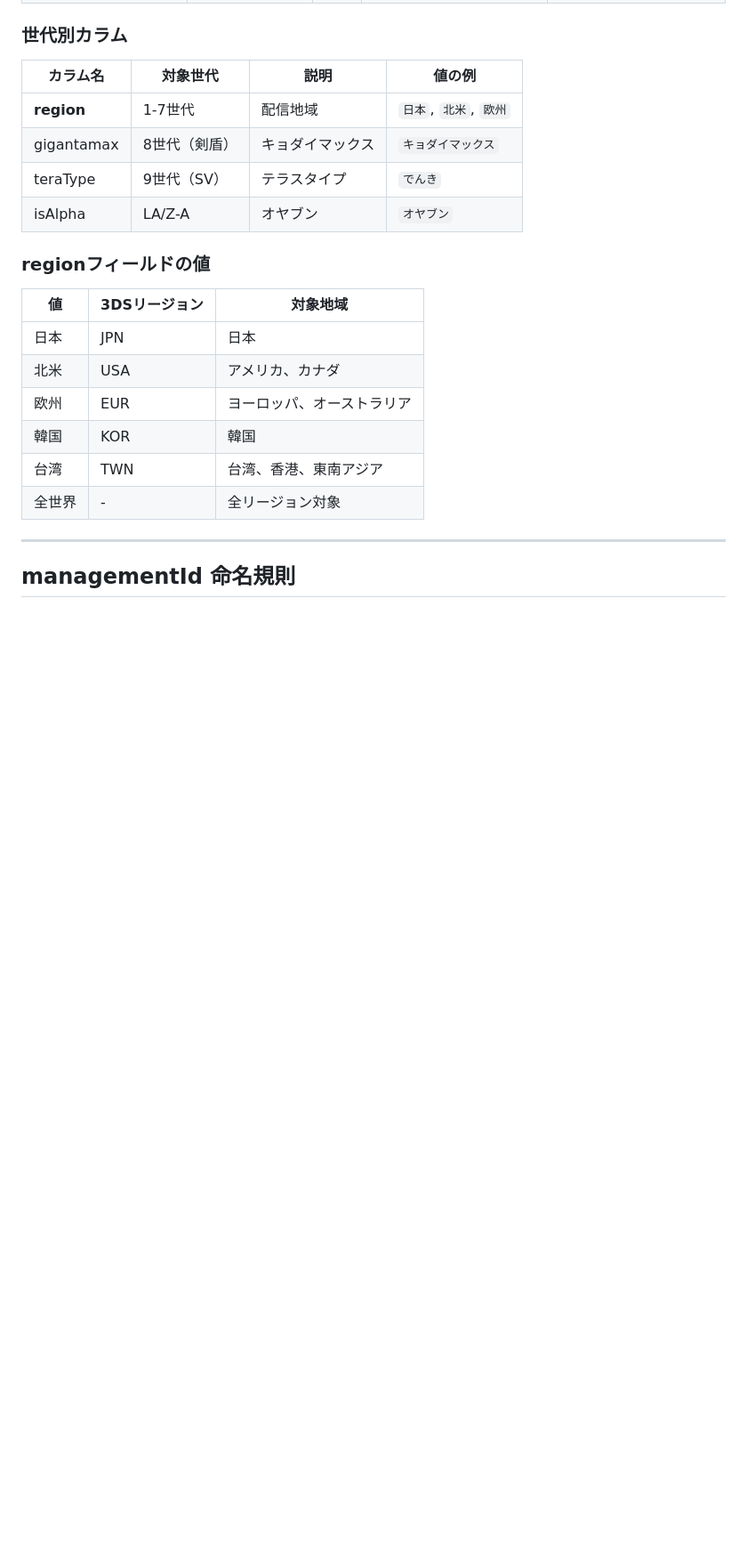
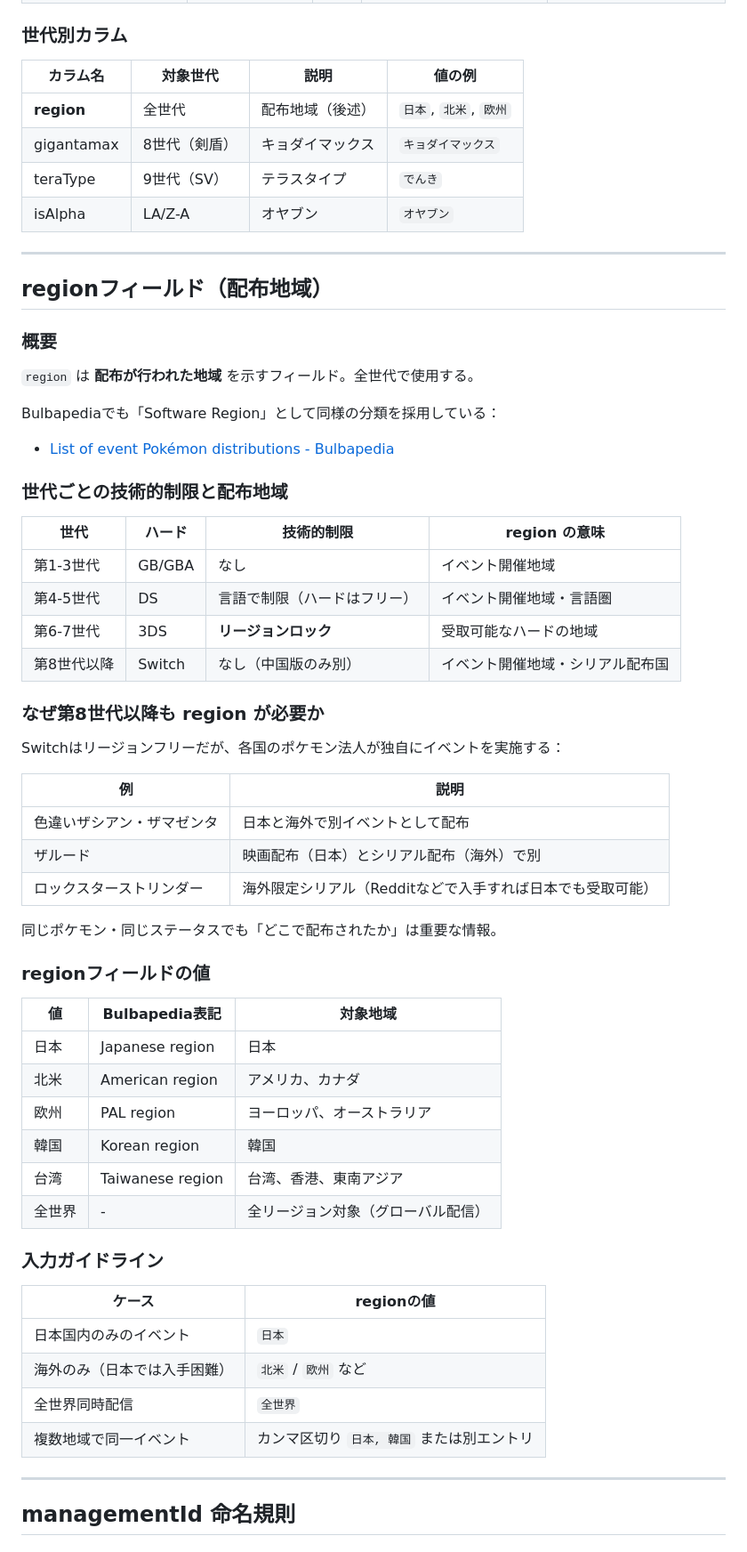
Before and after one commit to boitoshi/pokemon-distribution-app, a Markdown page: docs/data-design.md, the part around the change. Shown at 89% size. Rendered like a GitHub page; blank space fills up the shorter version.

```diff
--- a/docs/data-design.md
+++ b/docs/data-design.md
@@ -70,21 +70,62 @@ pokemon-distribution（スプレッドシート）
 
 | カラム名 | 対象世代 | 説明 | 値の例 |
 |---------|---------|------|--------|
-| **region** | 1-7世代 | 配信地域 | `日本`, `北米`, `欧州` |
+| **region** | 全世代 | 配布地域（後述） | `日本`, `北米`, `欧州` |
 | gigantamax | 8世代（剣盾） | キョダイマックス | `キョダイマックス` |
 | teraType | 9世代（SV） | テラスタイプ | `でんき` |
 | isAlpha | LA/Z-A | オヤブン | `オヤブン` |
 
+---
+
+## regionフィールド（配布地域）
+
+### 概要
+
+`region` は **配布が行われた地域** を示すフィールド。全世代で使用する。
+
+Bulbapediaでも「Software Region」として同様の分類を採用している：
+- [List of event Pokémon distributions - Bulbapedia](https://bulbapedia.bulbagarden.net/wiki/List_of_event_Pok%C3%A9mon_distributions)
+
+### 世代ごとの技術的制限と配布地域
+
+| 世代 | ハード | 技術的制限 | region の意味 |
+|------|--------|-----------|---------------|
+| 第1-3世代 | GB/GBA | なし | イベント開催地域 |
+| 第4-5世代 | DS | 言語で制限（ハードはフリー） | イベント開催地域・言語圏 |
+| 第6-7世代 | 3DS | **リージョンロック** | 受取可能なハードの地域 |
+| 第8世代以降 | Switch | なし（中国版のみ別） | イベント開催地域・シリアル配布国 |
+
+### なぜ第8世代以降も region が必要か
+
+Switchはリージョンフリーだが、各国のポケモン法人が独自にイベントを実施する：
+
+| 例 | 説明 |
+|----|------|
+| 色違いザシアン・ザマゼンタ | 日本と海外で別イベントとして配布 |
+| ザルード | 映画配布（日本）とシリアル配布（海外）で別 |
+| ロックスターストリンダー | 海外限定シリアル（Redditなどで入手すれば日本でも受取可能） |
+
+同じポケモン・同じステータスでも「どこで配布されたか」は重要な情報。
+
 ### regionフィールドの値
 
-| 値 | 3DSリージョン | 対象地域 |
-|----|--------------|----------|
-| 日本 | JPN | 日本 |
-| 北米 | USA | アメリカ、カナダ |
-| 欧州 | EUR | ヨーロッパ、オーストラリア |
-| 韓国 | KOR | 韓国 |
-| 台湾 | TWN | 台湾、香港、東南アジア |
-| 全世界 | - | 全リージョン対象 |
+| 値 | Bulbapedia表記 | 対象地域 |
+|----|---------------|----------|
+| 日本 | Japanese region | 日本 |
+| 北米 | American region | アメリカ、カナダ |
+| 欧州 | PAL region | ヨーロッパ、オーストラリア |
+| 韓国 | Korean region | 韓国 |
+| 台湾 | Taiwanese region | 台湾、香港、東南アジア |
+| 全世界 | - | 全リージョン対象（グローバル配信） |
+
+### 入力ガイドライン
+
+| ケース | regionの値 |
+|--------|-----------|
+| 日本国内のみのイベント | `日本` |
+| 海外のみ（日本では入手困難） | `北米` / `欧州` など |
+| 全世界同時配信 | `全世界` |
+| 複数地域で同一イベント | カンマ区切り `日本, 韓国` または別エントリ |
 
 ---
 
```
Also changed, not shown: CLAUDE.md (+1 -1 lines), README.md (+4 -2 lines).
